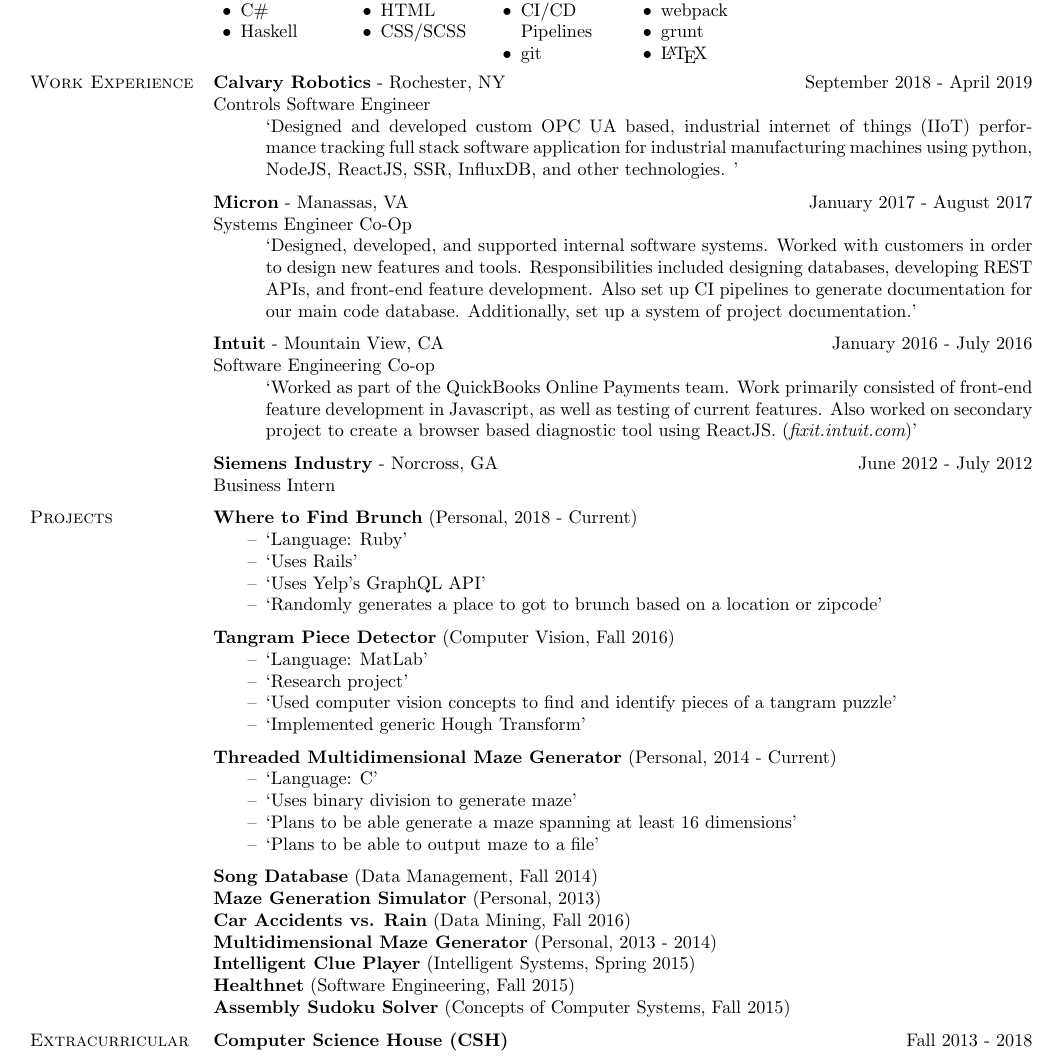
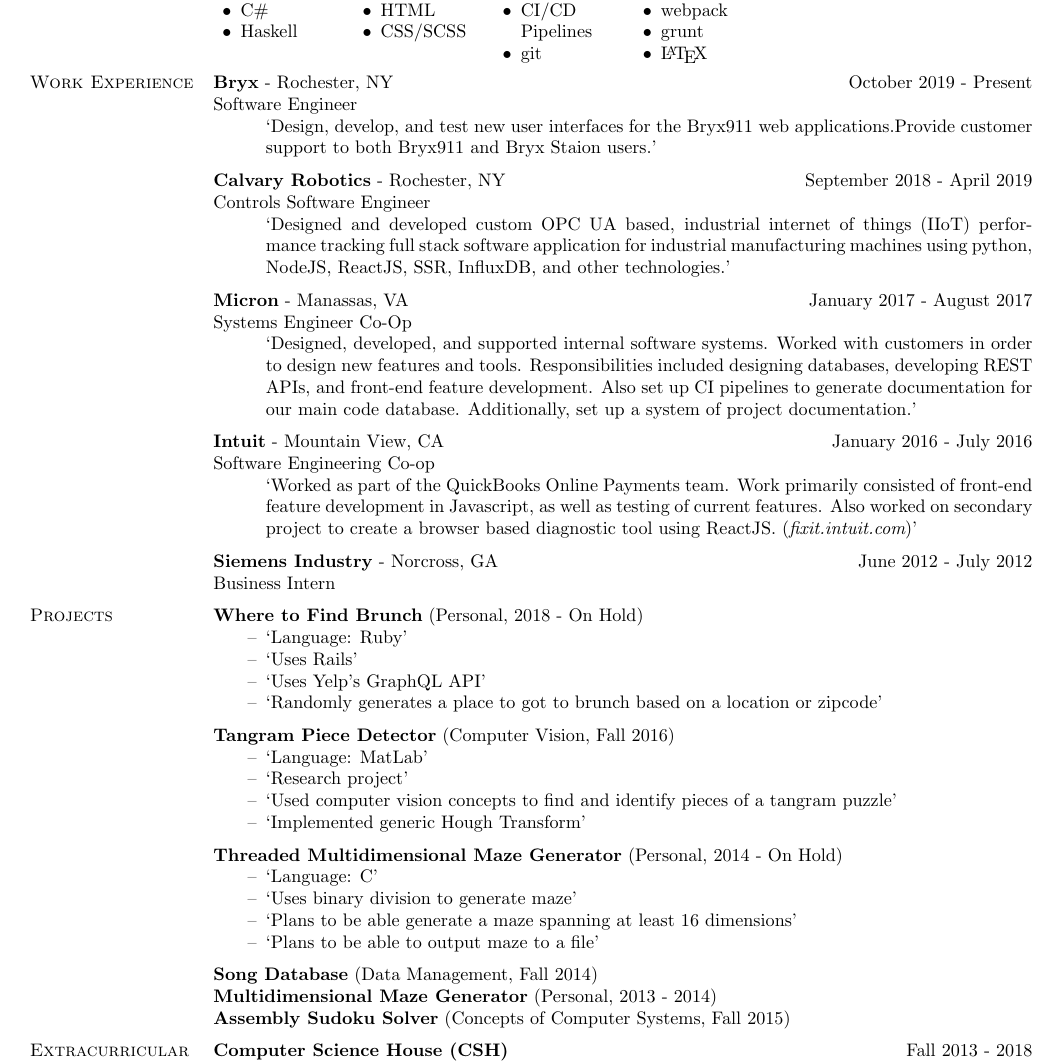
Before and after one commit to roxymeskell/resume, a LaTeX CV (resume.tex): part of the page, cut so that both start at the same text. Compiled offline with pdfLaTeX.

Commit message:
Update resume to add Bryx

```diff
--- a/resume.tex
+++ b/resume.tex
@@ -404,8 +404,12 @@
 		%\hyphenation{customers}
 		%\vspace{0.5\baselineskip}%
 		\section{Work Experience}
+		\fwork{Bryx}[Rochester, NY][October 2019 - Present][Software Engineer][%
+		Design, develop, and test new user interfaces for the Bryx911 web applications.%
+		Provide customer support to both Bryx911 and Bryx Staion users.%
+		]%
 		\fwork{Calvary Robotics}[Rochester, NY][September 2018 - April 2019][Controls Software Engineer][%
-		Designed and developed custom OPC UA based, industrial internet of things (IIoT) performance tracking full stack software application for industrial manufacturing machines using python, NodeJS, ReactJS, SSR, InfluxDB, and other technologies.
+		Designed and developed custom OPC UA based, industrial internet of things (IIoT) performance tracking full stack software application for industrial manufacturing machines using python, NodeJS, ReactJS, SSR, InfluxDB, and other technologies.%
 		%Designed and developed custom OPC UA based, industrial internet of things (IIoT) performance tracking software platform for industrial manufacturing machines. %
 		%full stack application built with react, python, SSR, NodeJS, etc
 		%Architected, implemented, and tested an embedded, OPC UA based, industrial internet of things (IIoT) performance tracking software platform for industrial manufacturing machines.
@@ -423,20 +427,20 @@
 	%
 	%\vspace*{0.25\baselineskip}
 	\section{Projects}%
-	\fproj{Where to Find Brunch}[Personal][2018 - Current][Language: Ruby&Uses Rails&Uses Yelp's GraphQL API&Randomly generates a place to got to brunch based on a location or zipcode]
+	\fproj{Where to Find Brunch}[Personal][2018 - On Hold][Language: Ruby&Uses Rails&Uses Yelp's GraphQL API&Randomly generates a place to got to brunch based on a location or zipcode]
 	\fproj{Tangram Piece Detector}[Computer Vision][Fall 2016][Language: MatLab&Research project&Used computer vision concepts to find and identify pieces of a tangram puzzle&Implemented generic Hough Transform]%
 	%
-	\fproj{Threaded Multidimensional Maze Generator}[Personal][2014 - Current][Language: C&Uses binary division to generate maze&Plans to be able generate a maze spanning at least 16 dimensions&Plans to be able to output maze to a file]
+	\fproj{Threaded Multidimensional Maze Generator}[Personal][2014 - On Hold][Language: C&Uses binary division to generate maze&Plans to be able generate a maze spanning at least 16 dimensions&Plans to be able to output maze to a file]
 	\expandprojoff
 	%
 	\fproj{Song Database}[Data Management][Fall 2014][‘Language: Java&PostgreSQL database&Group project&Stores information for songs and playlists&Wrote majority of the SQL code for the database’]%
-	\fproj{Maze Generation Simulator}[Personal][2013][‘Language: Java&Shows the progression of mazes as they are generated using different algorithms&Intended for use during a seminar’]
-	\fproj{Car Accidents vs. Rain}[Data Mining][Fall 2016][‘Aimed at related accidents in New York to rain fall’]%
+	%\fproj{Maze Generation Simulator}[Personal][2013][‘Language: Java&Shows the progression of mazes as they are generated using different algorithms&Intended for use during a seminar’]
+	%\fproj{Car Accidents vs. Rain}[Data Mining][Fall 2016][‘Aimed at related accidents in New York to rain fall’]%
 	%
 	\fproj{Multidimensional Maze Generator}[Personal][2013 - 2014][‘Language: C\#&Uses Eller's Algorithm to randomly generate a maze spanning up to 16 dimensions&Maze is viewable and able to be transversed in the console’]
 	%\fproj{Ingredient Organizer App}[Personal][2015][‘Language: Java&PostgresSQL database&For Android&Stores recipes and tracks ingredients user has on hand’]
-	\fproj{Intelligent Clue Player}[Intelligent Systems][Spring 2015][‘Language: Java&Coded player for Clue to make the most optimal move and win nearly every game’]
-	\fproj{Healthnet}[Software Engineering][Fall 2015][‘Language: Python, HTML, CSS&Uses Django&Group project&A website to track patient and medical staff information for hospitals’]
+	%\fproj{Intelligent Clue Player}[Intelligent Systems][Spring 2015][‘Language: Java&Coded player for Clue to make the most optimal move and win nearly every game’]
+	%\fproj{Healthnet}[Software Engineering][Fall 2015][‘Language: Python, HTML, CSS&Uses Django&Group project&A website to track patient and medical staff information for hospitals’]
 	\fproj{Assembly Sudoku Solver}[Concepts of Computer Systems][Fall 2015][‘Language: MIPS Assembly&A program to solve and display sudoku puzzles written completely in assembly.’]
 	%
 	%
```
